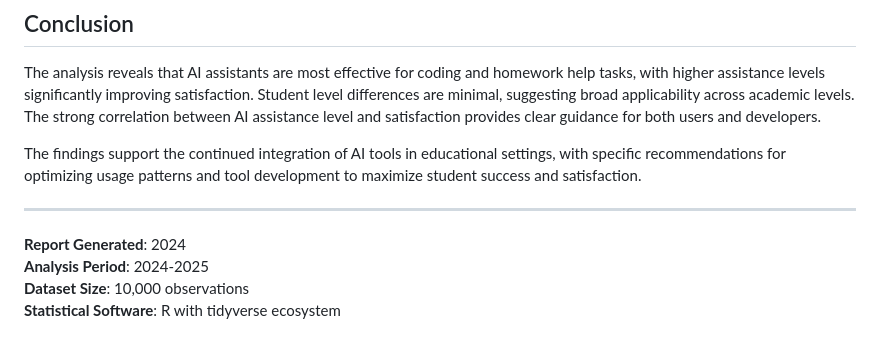
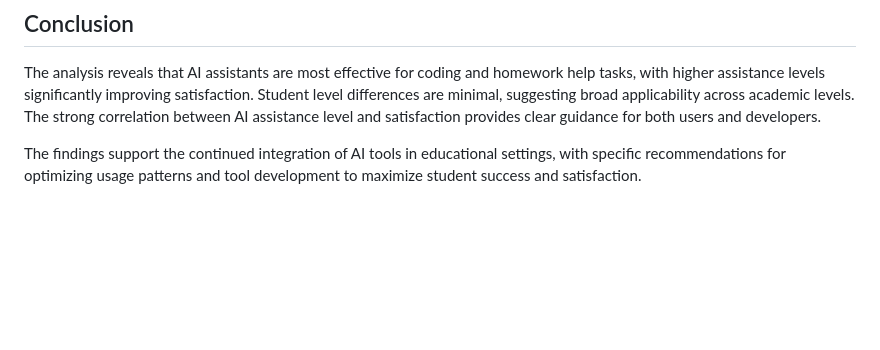
Before and after one commit to SezerHasan/ai-usage-by-students, a Markdown page: reports/analysis_report.md, the part around the change. Drawn GitHub-style; blank space fills up the shorter version.

Commit message:
Remove metadata from analysis report

```diff
--- a/reports/analysis_report.md
+++ b/reports/analysis_report.md
@@ -130,10 +130,3 @@ Three distinct user clusters identified:
 The analysis reveals that AI assistants are most effective for coding and homework help tasks, with higher assistance levels significantly improving satisfaction. Student level differences are minimal, suggesting broad applicability across academic levels. The strong correlation between AI assistance level and satisfaction provides clear guidance for both users and developers.
 
 The findings support the continued integration of AI tools in educational settings, with specific recommendations for optimizing usage patterns and tool development to maximize student success and satisfaction.
-
----
-
-**Report Generated**: 2024
-**Analysis Period**: 2024-2025
-**Dataset Size**: 10,000 observations
-**Statistical Software**: R with tidyverse ecosystem
```
